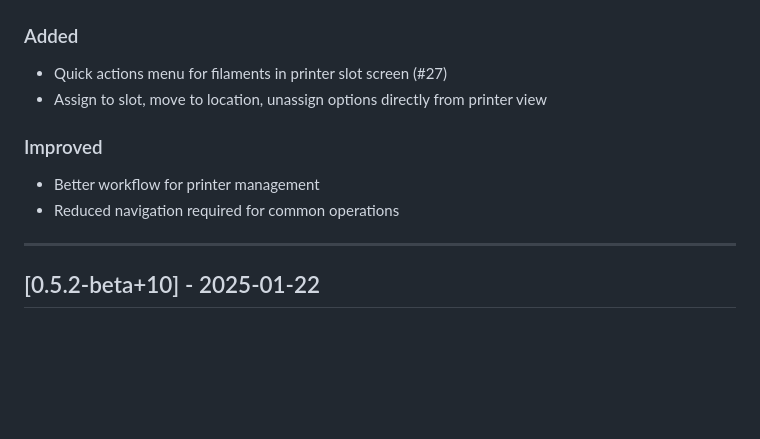
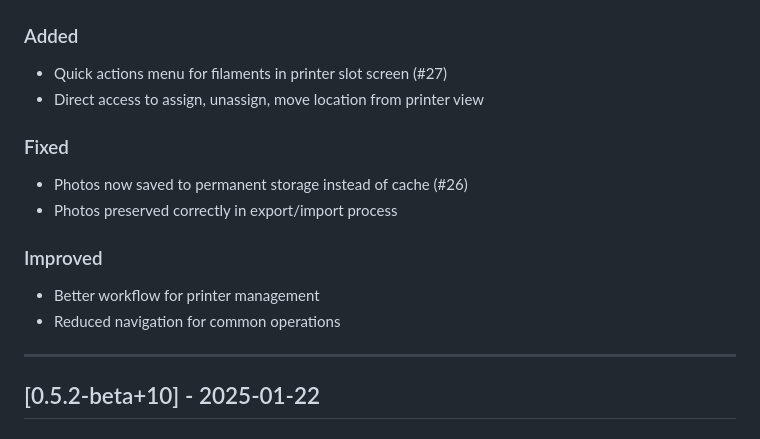
Before and after one commit to CeyhunKaratas/filament_manager, a Markdown page: CHANGELOG.md, the part around the change. GitHub-like rendering; blank space fills up the shorter version.

Commit message:
feat: Quick actions in printer slots + fix photo storage (#27, #26)

```diff
--- a/CHANGELOG.md
+++ b/CHANGELOG.md
@@ -11,11 +11,15 @@ and this project follows [Semantic Versioning](https://semver.org/).
 
 ### Added
 - Quick actions menu for filaments in printer slot screen (#27)
-- Assign to slot, move to location, unassign options directly from printer view
+- Direct access to assign, unassign, move location from printer view
+
+### Fixed
+- Photos now saved to permanent storage instead of cache (#26)
+- Photos preserved correctly in export/import process
 
 ### Improved
 - Better workflow for printer management
-- Reduced navigation required for common operations
+- Reduced navigation for common operations
 
 ---
 
```
